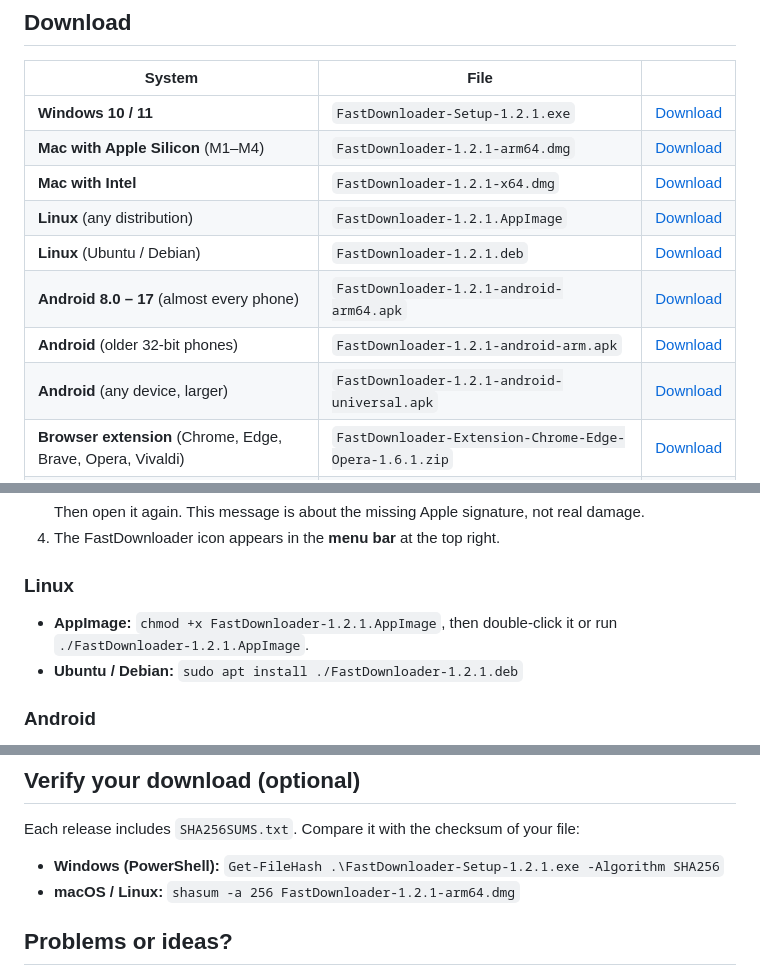
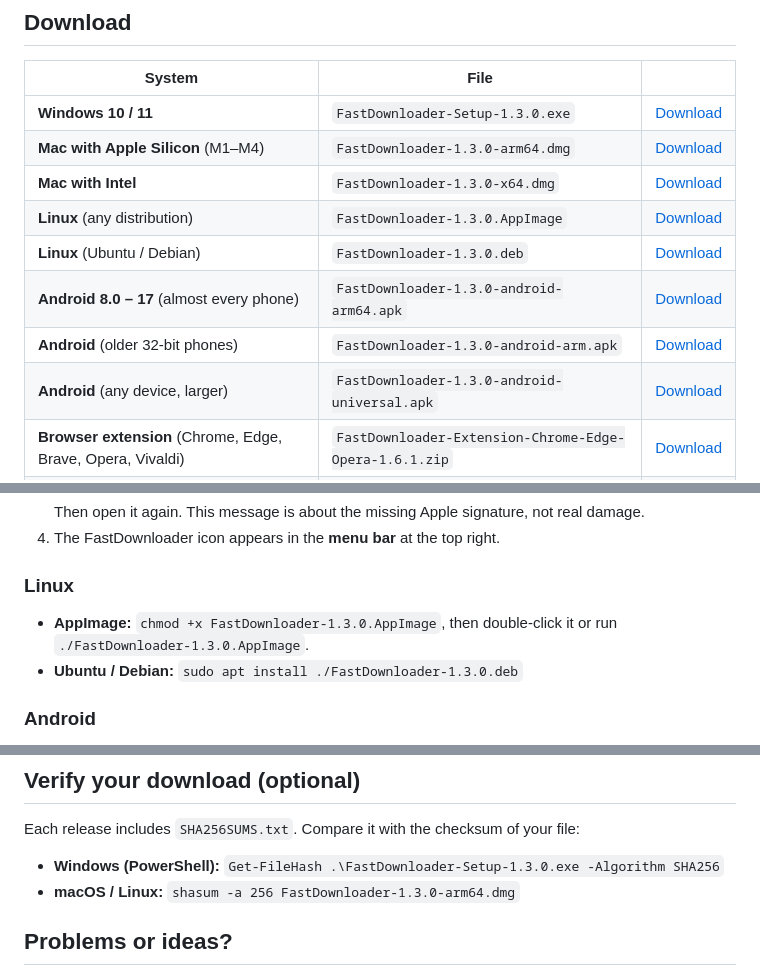
Before and after one commit to Janardanpal007/FastDownloader-Download, a Markdown page: README.md, 3 parts joined by grey strips. Drawn GitHub-style.

Commit message:
README: links for FastDownloader 1.3.0

```diff
--- a/README.md
+++ b/README.md
@@ -16,14 +16,14 @@ Multi-connection downloads · pause &amp; resume · videos from websites · torr
 
 | System | File | |
 |---|---|---|
-| **Windows 10 / 11** | `FastDownloader-Setup-1.2.1.exe` | [Download](https://github.com/Janardanpal007/FastDownloader-Download/releases/latest/download/FastDownloader-Setup-1.2.1.exe) |
-| **Mac with Apple Silicon** (M1–M4) | `FastDownloader-1.2.1-arm64.dmg` | [Download](https://github.com/Janardanpal007/FastDownloader-Download/releases/latest/download/FastDownloader-1.2.1-arm64.dmg) |
-| **Mac with Intel** | `FastDownloader-1.2.1-x64.dmg` | [Download](https://github.com/Janardanpal007/FastDownloader-Download/releases/latest/download/FastDownloader-1.2.1-x64.dmg) |
-| **Linux** (any distribution) | `FastDownloader-1.2.1.AppImage` | [Download](https://github.com/Janardanpal007/FastDownloader-Download/releases/latest/download/FastDownloader-1.2.1.AppImage) |
-| **Linux** (Ubuntu / Debian) | `FastDownloader-1.2.1.deb` | [Download](https://github.com/Janardanpal007/FastDownloader-Download/releases/latest/download/FastDownloader-1.2.1.deb) |
-| **Android 8.0 – 17** (almost every phone) | `FastDownloader-1.2.1-android-arm64.apk` | [Download](https://github.com/Janardanpal007/FastDownloader-Download/releases/latest/download/FastDownloader-1.2.1-android-arm64.apk) |
-| **Android** (older 32-bit phones) | `FastDownloader-1.2.1-android-arm.apk` | [Download](https://github.com/Janardanpal007/FastDownloader-Download/releases/latest/download/FastDownloader-1.2.1-android-arm.apk) |
-| **Android** (any device, larger) | `FastDownloader-1.2.1-android-universal.apk` | [Download](https://github.com/Janardanpal007/FastDownloader-Download/releases/latest/download/FastDownloader-1.2.1-android-universal.apk) |
+| **Windows 10 / 11** | `FastDownloader-Setup-1.3.0.exe` | [Download](https://github.com/Janardanpal007/FastDownloader-Download/releases/latest/download/FastDownloader-Setup-1.3.0.exe) |
+| **Mac with Apple Silicon** (M1–M4) | `FastDownloader-1.3.0-arm64.dmg` | [Download](https://github.com/Janardanpal007/FastDownloader-Download/releases/latest/download/FastDownloader-1.3.0-arm64.dmg) |
+| **Mac with Intel** | `FastDownloader-1.3.0-x64.dmg` | [Download](https://github.com/Janardanpal007/FastDownloader-Download/releases/latest/download/FastDownloader-1.3.0-x64.dmg) |
+| **Linux** (any distribution) | `FastDownloader-1.3.0.AppImage` | [Download](https://github.com/Janardanpal007/FastDownloader-Download/releases/latest/download/FastDownloader-1.3.0.AppImage) |
+| **Linux** (Ubuntu / Debian) | `FastDownloader-1.3.0.deb` | [Download](https://github.com/Janardanpal007/FastDownloader-Download/releases/latest/download/FastDownloader-1.3.0.deb) |
+| **Android 8.0 – 17** (almost every phone) | `FastDownloader-1.3.0-android-arm64.apk` | [Download](https://github.com/Janardanpal007/FastDownloader-Download/releases/latest/download/FastDownloader-1.3.0-android-arm64.apk) |
+| **Android** (older 32-bit phones) | `FastDownloader-1.3.0-android-arm.apk` | [Download](https://github.com/Janardanpal007/FastDownloader-Download/releases/latest/download/FastDownloader-1.3.0-android-arm.apk) |
+| **Android** (any device, larger) | `FastDownloader-1.3.0-android-universal.apk` | [Download](https://github.com/Janardanpal007/FastDownloader-Download/releases/latest/download/FastDownloader-1.3.0-android-universal.apk) |
 | **Browser extension** (Chrome, Edge, Brave, Opera, Vivaldi) | `FastDownloader-Extension-Chrome-Edge-Opera-1.6.1.zip` | [Download](https://github.com/Janardanpal007/FastDownloader-Download/releases/latest/download/FastDownloader-Extension-Chrome-Edge-Opera-1.6.1.zip) |
 | **Browser extension** (Firefox) | `FastDownloader-Extension-Firefox-1.6.1.zip` | [Download](https://github.com/Janardanpal007/FastDownloader-Download/releases/latest/download/FastDownloader-Extension-Firefox-1.6.1.zip) |
 
@@ -60,8 +60,8 @@ Not sure which Mac you have? Apple menu  → **About This Mac**: "Chip: Apple M
 4. The FastDownloader icon appears in the **menu bar** at the top right.
 
 ### Linux
-- **AppImage:** `chmod +x FastDownloader-1.2.1.AppImage`, then double-click it or run `./FastDownloader-1.2.1.AppImage`.
-- **Ubuntu / Debian:** `sudo apt install ./FastDownloader-1.2.1.deb`
+- **AppImage:** `chmod +x FastDownloader-1.3.0.AppImage`, then double-click it or run `./FastDownloader-1.3.0.AppImage`.
+- **Ubuntu / Debian:** `sudo apt install ./FastDownloader-1.3.0.deb`
 
 ### Android
 1. Download the APK on your phone (arm64 for almost every phone; the universal one works everywhere) and open it.
@@ -105,8 +105,8 @@ illegal in most countries. DRM-protected services (Netflix, Prime Video, Disney+
 
 Each release includes `SHA256SUMS.txt`. Compare it with the checksum of your file:
 
-- **Windows (PowerShell):** `Get-FileHash .\FastDownloader-Setup-1.2.1.exe -Algorithm SHA256`
-- **macOS / Linux:** `shasum -a 256 FastDownloader-1.2.1-arm64.dmg`
+- **Windows (PowerShell):** `Get-FileHash .\FastDownloader-Setup-1.3.0.exe -Algorithm SHA256`
+- **macOS / Linux:** `shasum -a 256 FastDownloader-1.3.0-arm64.dmg`
 
 ## Problems or ideas?
 
```
Also changed, not shown: other parts of README.md (+1 -1 lines).
